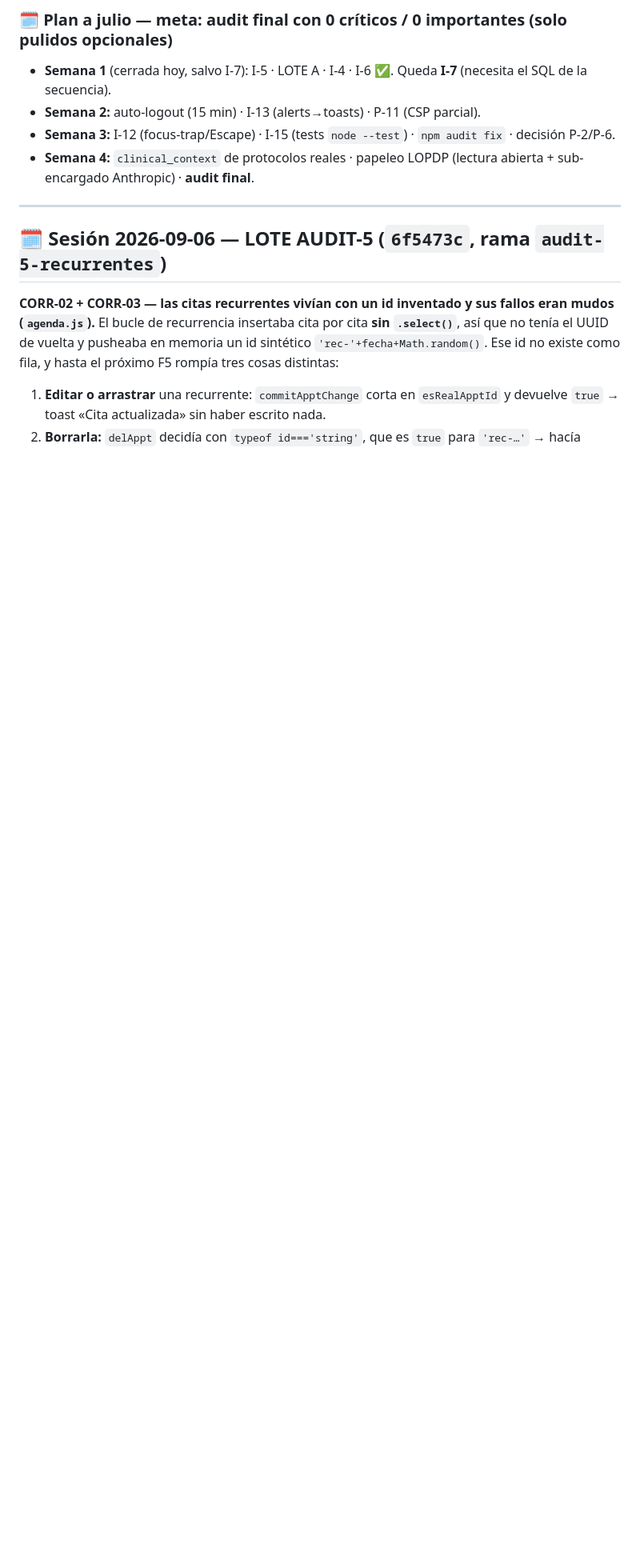
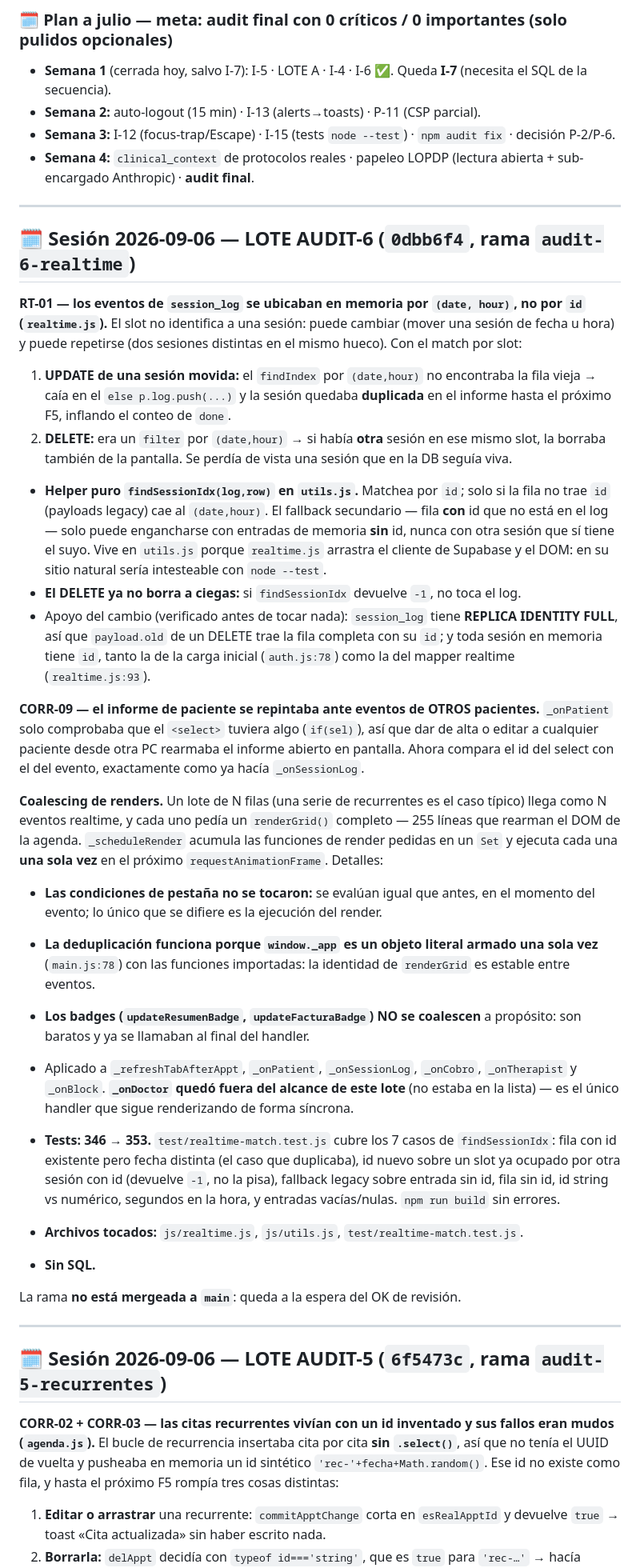
Before and after one commit to bundo123/rehactivapro, a Markdown page: PROYECTO_ESTADO.md, the part around the change. Shown at 80% size. Rendered like a GitHub page; blank space fills up the shorter version.

Commit message:
docs(estado): cierra AUDIT-6 (0dbb6f4)
Co-Authored-By: Claude Opus 5 (1M context) <noreply@anthropic.com>
Claude-Session: https://claude.ai/code/session_0139CbT5dizg8mN3WN5NKPSt

```diff
--- a/PROYECTO_ESTADO.md
+++ b/PROYECTO_ESTADO.md
@@ -33,6 +33,62 @@
 - **Semana 2:** auto-logout (15 min) · I-13 (alerts→toasts) · P-11 (CSP parcial).
 - **Semana 3:** I-12 (focus-trap/Escape) · I-15 (tests `node --test`) · `npm audit fix` · decisión P-2/P-6.
 - **Semana 4:** `clinical_context` de protocolos reales · papeleo LOPDP (lectura abierta + sub-encargado Anthropic) · **audit final**.
+
+---
+
+## 🗓️ Sesión 2026-09-06 — LOTE AUDIT-6 (`0dbb6f4`, rama `audit-6-realtime`)
+
+**RT-01 — los eventos de `session_log` se ubicaban en memoria por `(date, hour)`, no por `id`
+(`realtime.js`).** El slot no identifica a una sesión: puede cambiar (mover una sesión de fecha u
+hora) y puede repetirse (dos sesiones distintas en el mismo hueco). Con el match por slot:
+
+1. **UPDATE de una sesión movida:** el `findIndex` por `(date,hour)` no encontraba la fila vieja
+   → caía en el `else p.log.push(...)` y la sesión quedaba **duplicada** en el informe hasta el
+   próximo F5, inflando el conteo de `done`.
+2. **DELETE:** era un `filter` por `(date,hour)` → si había **otra** sesión en ese mismo slot, la
+   borraba también de la pantalla. Se perdía de vista una sesión que en la DB seguía viva.
+
+- **Helper puro `findSessionIdx(log,row)` en `utils.js`.** Matchea por `id`; solo si la fila no
+  trae `id` (payloads legacy) cae al `(date,hour)`. El fallback secundario — fila **con** id que no
+  está en el log — solo puede engancharse con entradas de memoria **sin** id, nunca con otra sesión
+  que sí tiene el suyo. Vive en `utils.js` porque `realtime.js` arrastra el cliente de Supabase y
+  el DOM: en su sitio natural sería intesteable con `node --test`.
+- **El DELETE ya no borra a ciegas:** si `findSessionIdx` devuelve `-1`, no toca el log.
+- Apoyo del cambio (verificado antes de tocar nada): `session_log` tiene **REPLICA IDENTITY FULL**,
+  así que `payload.old` de un DELETE trae la fila completa con su `id`; y toda sesión en memoria
+  tiene `id`, tanto la de la carga inicial (`auth.js:78`) como la del mapper realtime
+  (`realtime.js:93`).
+
+**CORR-09 — el informe de paciente se repintaba ante eventos de OTROS pacientes.** `_onPatient`
+solo comprobaba que el `<select>` tuviera algo (`if(sel)`), así que dar de alta o editar a
+cualquier paciente desde otra PC rearmaba el informe abierto en pantalla. Ahora compara el id del
+select con el del evento, exactamente como ya hacía `_onSessionLog`.
+
+**Coalescing de renders.** Un lote de N filas (una serie de recurrentes es el caso típico) llega
+como N eventos realtime, y cada uno pedía un `renderGrid()` completo — 255 líneas que rearman el
+DOM de la agenda. `_scheduleRender` acumula las funciones de render pedidas en un `Set` y ejecuta
+cada una **una sola vez** en el próximo `requestAnimationFrame`. Detalles:
+
+- **Las condiciones de pestaña no se tocaron:** se evalúan igual que antes, en el momento del
+  evento; lo único que se difiere es la ejecución del render.
+- **La deduplicación funciona porque `window._app` es un objeto literal armado una sola vez**
+  (`main.js:78`) con las funciones importadas: la identidad de `renderGrid` es estable entre
+  eventos.
+- **Los badges (`updateResumenBadge`, `updateFacturaBadge`) NO se coalescen** a propósito: son
+  baratos y ya se llamaban al final del handler.
+- Aplicado a `_refreshTabAfterAppt`, `_onPatient`, `_onSessionLog`, `_onCobro`, `_onTherapist` y
+  `_onBlock`. **`_onDoctor` quedó fuera del alcance de este lote** (no estaba en la lista) — es el
+  único handler que sigue renderizando de forma síncrona.
+
+- **Tests: 346 → 353.** `test/realtime-match.test.js` cubre los 7 casos de `findSessionIdx`: fila
+  con id existente pero fecha distinta (el caso que duplicaba), id nuevo sobre un slot ya ocupado
+  por otra sesión con id (devuelve `-1`, no la pisa), fallback legacy sobre entrada sin id, fila
+  sin id, id string vs numérico, segundos en la hora, y entradas vacías/nulas. `npm run build` sin
+  errores.
+- **Archivos tocados:** `js/realtime.js`, `js/utils.js`, `test/realtime-match.test.js`.
+- **Sin SQL.**
+
+La rama **no está mergeada a `main`**: queda a la espera del OK de revisión.
 
 ---
 
```
